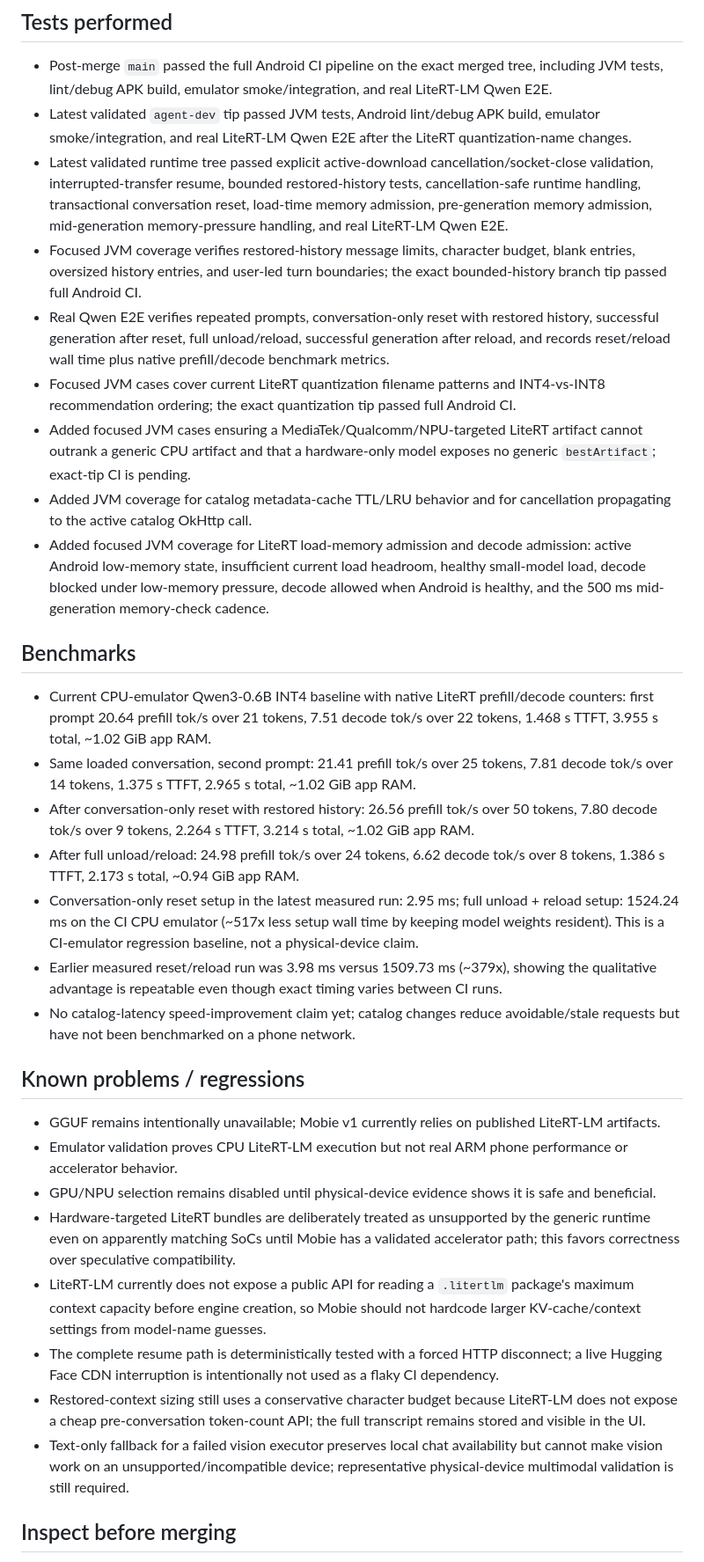
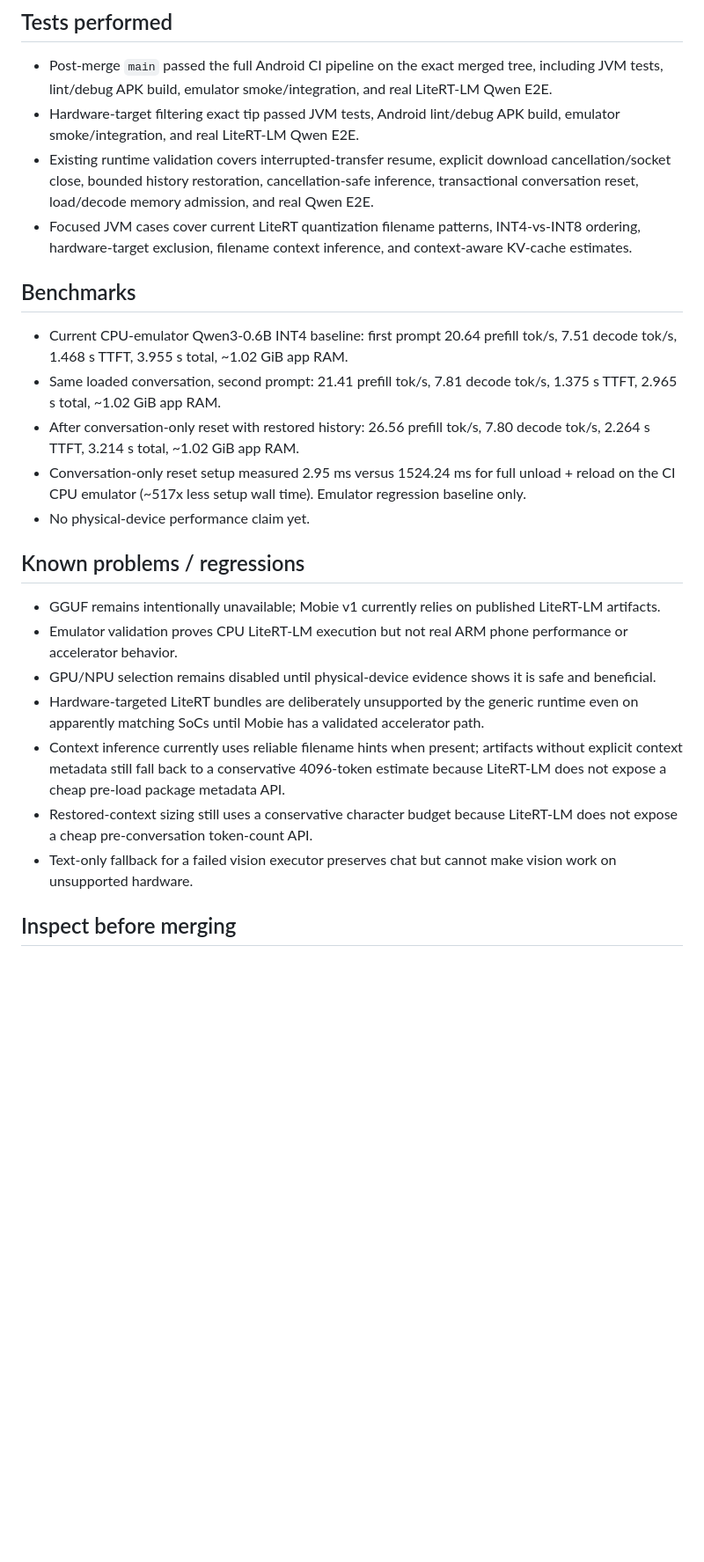
Before and after one commit to YashasVM/Mobie, a Markdown page: AGENT_PROGRESS.md, the part around one of its changes. Shown at 88% size. GitHub-like rendering; blank space fills up the shorter version.

Commit message:
Track context-aware compatibility estimates

```diff
--- a/AGENT_PROGRESS.md
+++ b/AGENT_PROGRESS.md
@@ -29,33 +24,25 @@
 
 ## Tests performed
 - Post-merge `main` passed the full Android CI pipeline on the exact merged tree, including JVM tests, lint/debug APK build, emulator smoke/integration, and real LiteRT-LM Qwen E2E.
-- Latest validated `agent-dev` tip passed JVM tests, Android lint/debug APK build, emulator smoke/integration, and real LiteRT-LM Qwen E2E after the LiteRT quantization-name changes.
-- Latest validated runtime tree passed explicit active-download cancellation/socket-close validation, interrupted-transfer resume, bounded restored-history tests, cancellation-safe runtime handling, transactional conversation reset, load-time memory admission, pre-generation memory admission, mid-generation memory-pressure handling, and real LiteRT-LM Qwen E2E.
-- Focused JVM coverage verifies restored-history message limits, character budget, blank entries, oversized history entries, and user-led turn boundaries; the exact bounded-history branch tip passed full Android CI.
-- Real Qwen E2E verifies repeated prompts, conversation-only reset with restored history, successful generation after reset, full unload/reload, successful generation after reload, and records reset/reload wall time plus native prefill/decode benchmark metrics.
-- Focused JVM cases cover current LiteRT quantization filename patterns and INT4-vs-INT8 recommendation ordering; the exact quantization tip passed full Android CI.
-- Added focused JVM cases ensuring a MediaTek/Qualcomm/NPU-targeted LiteRT artifact cannot outrank a generic CPU artifact and that a hardware-only model exposes no generic `bestArtifact`; exact-tip CI is pending.
-- Added JVM coverage for catalog metadata-cache TTL/LRU behavior and for cancellation propagating to the active catalog OkHttp call.
-- Added focused JVM coverage for LiteRT load-memory admission and decode admission: active Android low-memory state, insufficient current load headroom, healthy small-model load, decode blocked under low-memory pressure, decode allowed when Android is healthy, and the 500 ms mid-generation memory-check cadence.
+- Hardware-target filtering exact tip passed JVM tests, Android lint/debug APK build, emulator smoke/integration, and real LiteRT-LM Qwen E2E.
+- Existing runtime validation covers interrupted-transfer resume, explicit download cancellation/socket close, bounded history restoration, cancellation-safe inference, transactional conversation reset, load/decode memory admission, and real Qwen E2E.
+- Focused JVM cases cover current LiteRT quantization filename patterns, INT4-vs-INT8 ordering, hardware-target exclusion, filename context inference, and context-aware KV-cache estimates.
 
 ## Benchmarks
-- Current CPU-emulator Qwen3-0.6B INT4 baseline with native LiteRT prefill/decode counters: first prompt 20.64 prefill tok/s over 21 tokens, 7.51 decode tok/s over 22 tokens, 1.468 s TTFT, 3.955 s total, ~1.02 GiB app RAM.
-- Same loaded conversation, second prompt: 21.41 prefill tok/s over 25 tokens, 7.81 decode tok/s over 14 tokens, 1.375 s TTFT, 2.965 s total, ~1.02 GiB app RAM.
-- After conversation-only reset with restored history: 26.56 prefill tok/s over 50 tokens, 7.80 decode tok/s over 9 tokens, 2.264 s TTFT, 3.214 s total, ~1.02 GiB app RAM.
-- After full unload/reload: 24.98 prefill tok/s over 24 tokens, 6.62 decode tok/s over 8 tokens, 1.386 s TTFT, 2.173 s total, ~0.94 GiB app RAM.
-- Conversation-only reset setup in the latest measured run: 2.95 ms; full unload + reload setup: 1524.24 ms on the CI CPU emulator (~517x less setup wall time by keeping model weights resident). This is a CI-emulator regression baseline, not a physical-device claim.
-- Earlier measured reset/reload run was 3.98 ms versus 1509.73 ms (~379x), showing the qualitative advantage is repeatable even though exact timing varies between CI runs.
-- No catalog-latency speed-improvement claim yet; catalog changes reduce avoidable/stale requests but have not been benchmarked on a phone network.
+- Current CPU-emulator Qwen3-0.6B INT4 baseline: first prompt 20.64 prefill tok/s, 7.51 decode tok/s, 1.468 s TTFT, 3.955 s total, ~1.02 GiB app RAM.
+- Same loaded conversation, second prompt: 21.41 prefill tok/s, 7.81 decode tok/s, 1.375 s TTFT, 2.965 s total, ~1.02 GiB app RAM.
+- After conversation-only reset with restored history: 26.56 prefill tok/s, 7.80 decode tok/s, 2.264 s TTFT, 3.214 s total, ~1.02 GiB app RAM.
+- Conversation-only reset setup measured 2.95 ms versus 1524.24 ms for full unload + reload on the CI CPU emulator (~517x less setup wall time). Emulator regression baseline only.
+- No physical-device performance claim yet.
 
 ## Known problems / regressions
 - GGUF remains intentionally unavailable; Mobie v1 currently relies on published LiteRT-LM artifacts.
 - Emulator validation proves CPU LiteRT-LM execution but not real ARM phone performance or accelerator behavior.
 - GPU/NPU selection remains disabled until physical-device evidence shows it is safe and beneficial.
-- Hardware-targeted LiteRT bundles are deliberately treated as unsupported by the generic runtime even on apparently matching SoCs until Mobie has a validated accelerator path; this favors correctness over speculative compatibility.
-- LiteRT-LM currently does not expose a public API for reading a `.litertlm` package's maximum context capacity before engine creation, so Mobie should not hardcode larger KV-cache/context settings from model-name guesses.
-- The complete resume path is deterministically tested with a forced HTTP disconnect; a live Hugging Face CDN interruption is intentionally not used as a flaky CI dependency.
-- Restored-context sizing still uses a conservative character budget because LiteRT-LM does not expose a cheap pre-conversation token-count API; the full transcript remains stored and visible in the UI.
-- Text-only fallback for a failed vision executor preserves local chat availability but cannot make vision work on an unsupported/incompatible device; representative physical-device multimodal validation is still required.
+- Hardware-targeted LiteRT bundles are deliberately unsupported by the generic runtime even on apparently matching SoCs until Mobie has a validated accelerator path.
+- Context inference currently uses reliable filename hints when present; artifacts without explicit context metadata still fall back to a conservative 4096-token estimate because LiteRT-LM does not expose a cheap pre-load package metadata API.
+- Restored-context sizing still uses a conservative character budget because LiteRT-LM does not expose a cheap pre-conversation token-count API.
+- Text-only fallback for a failed vision executor preserves chat but cannot make vision work on unsupported hardware.
 
 ## Inspect before merging
 - Verify model recommendations on real low-RAM phones and devices under memory pressure.
```
Also changed, not shown: other parts of AGENT_PROGRESS.md (+15 -22 lines).
